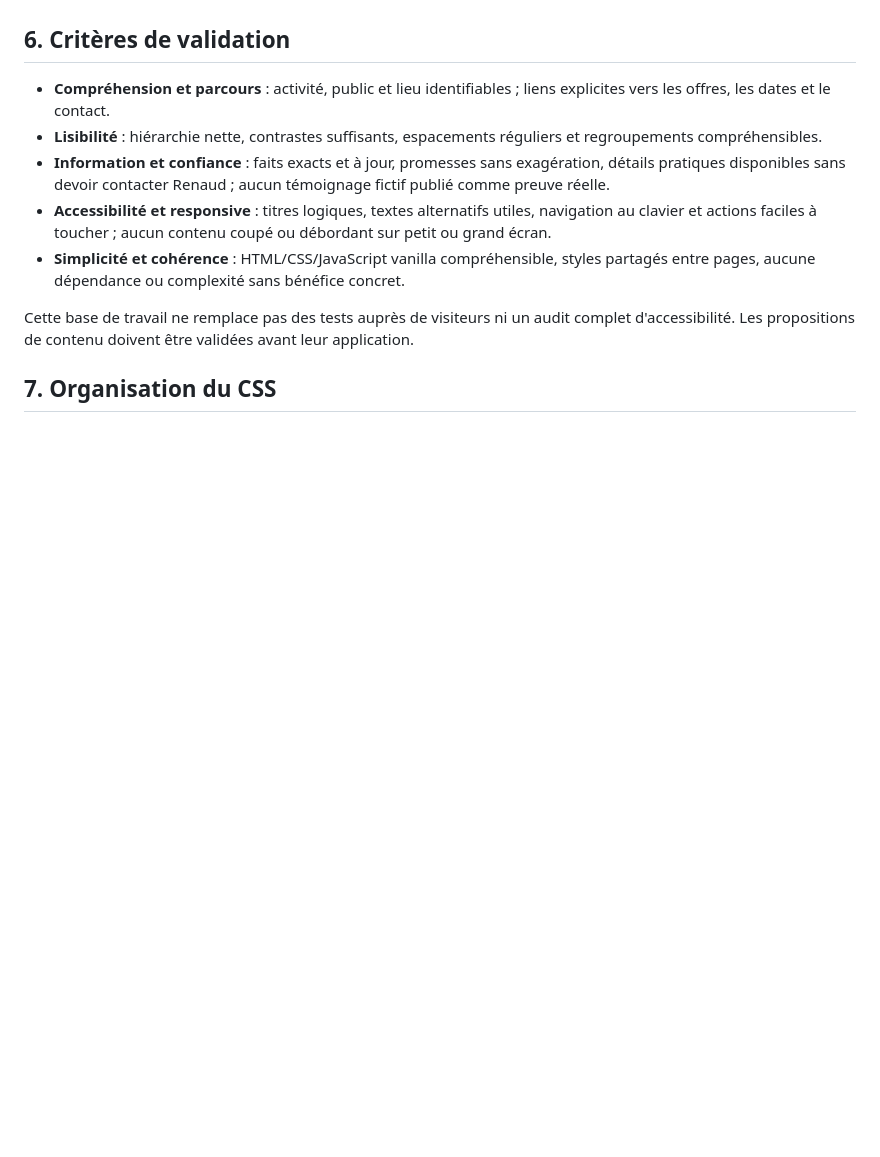
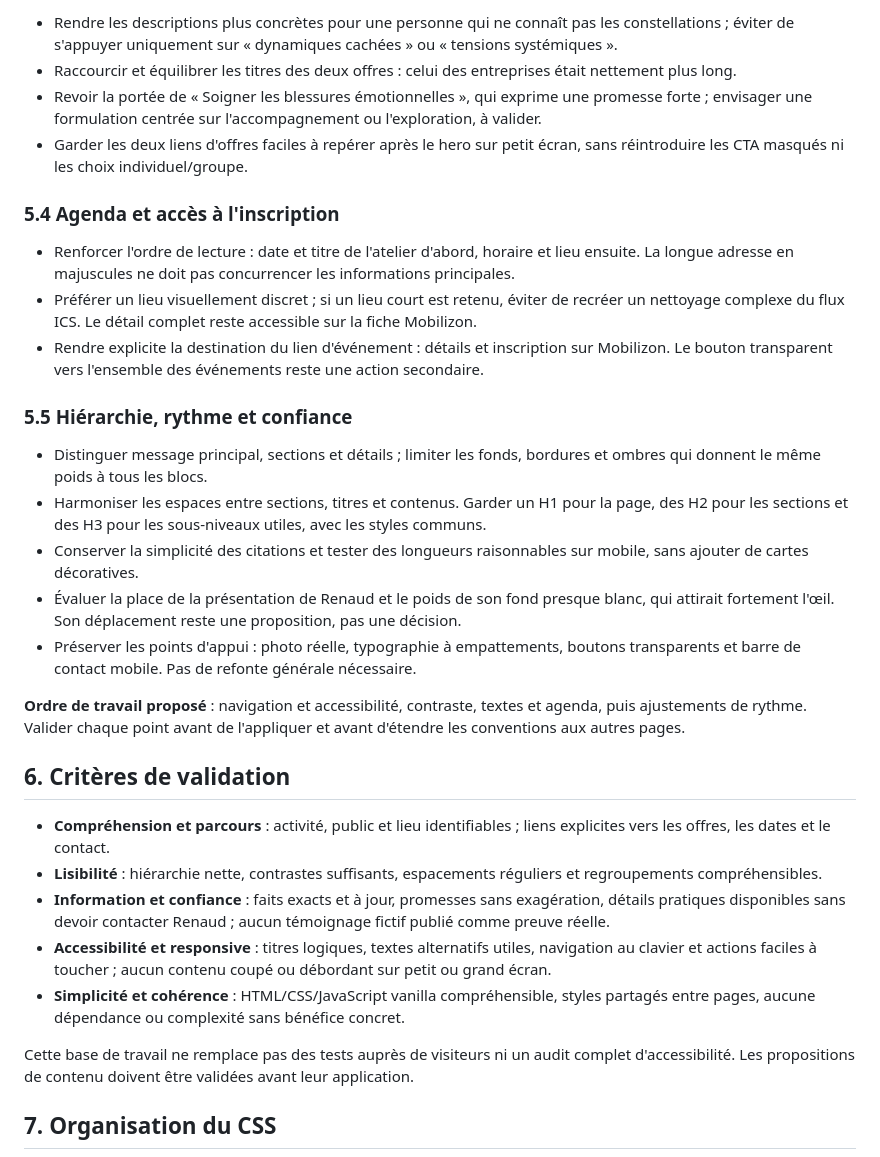
Before and after one commit to rjacqmotte/renaudconstellation, a Markdown page: doc/ux.md, the part around one of its changes. GitHub-like rendering; blank space fills up the shorter version.

```diff
--- a/doc/ux.md
+++ b/doc/ux.md
@@ -37,3 +52,23 @@ La position de la présentation personnelle et la répartition des informations
+- Rendre les descriptions plus concrètes pour une personne qui ne connaît pas les constellations ; éviter de s'appuyer uniquement sur « dynamiques cachées » ou « tensions systémiques ».
+- Raccourcir et équilibrer les titres des deux offres : celui des entreprises était nettement plus long.
+- Revoir la portée de « Soigner les blessures émotionnelles », qui exprime une promesse forte ; envisager une formulation centrée sur l'accompagnement ou l'exploration, à valider.
+- Garder les deux liens d'offres faciles à repérer après le hero sur petit écran, sans réintroduire les CTA masqués ni les choix individuel/groupe.
+
+### 5.4 Agenda et accès à l'inscription
+
+- Renforcer l'ordre de lecture : date et titre de l'atelier d'abord, horaire et lieu ensuite. La longue adresse en majuscules ne doit pas concurrencer les informations principales.
+- Préférer un lieu visuellement discret ; si un lieu court est retenu, éviter de recréer un nettoyage complexe du flux ICS. Le détail complet reste accessible sur la fiche Mobilizon.
+- Rendre explicite la destination du lien d'événement : détails et inscription sur Mobilizon. Le bouton transparent vers l'ensemble des événements reste une action secondaire.
+
+### 5.5 Hiérarchie, rythme et confiance
+
+- Distinguer message principal, sections et détails ; limiter les fonds, bordures et ombres qui donnent le même poids à tous les blocs.
+- Harmoniser les espaces entre sections, titres et contenus. Garder un H1 pour la page, des H2 pour les sections et des H3 pour les sous-niveaux utiles, avec les styles communs.
+- Conserver la simplicité des citations et tester des longueurs raisonnables sur mobile, sans ajouter de cartes décoratives.
+- Évaluer la place de la présentation de Renaud et le poids de son fond presque blanc, qui attirait fortement l'œil. Son déplacement reste une proposition, pas une décision.
+- Préserver les points d'appui : photo réelle, typographie à empattements, boutons transparents et barre de contact mobile. Pas de refonte générale nécessaire.
+
+**Ordre de travail proposé** : navigation et accessibilité, contraste, textes et agenda, puis ajustements de rythme. Valider chaque point avant de l'appliquer et avant d'étendre les conventions aux autres pages.
 
 ## 6. Critères de validation
 
```
Also changed, not shown: other parts of doc/ux.md (+23 -19 lines), doc/journal.md (+11 -0 lines).
